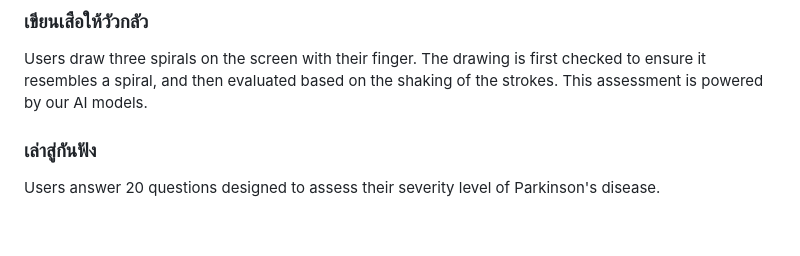
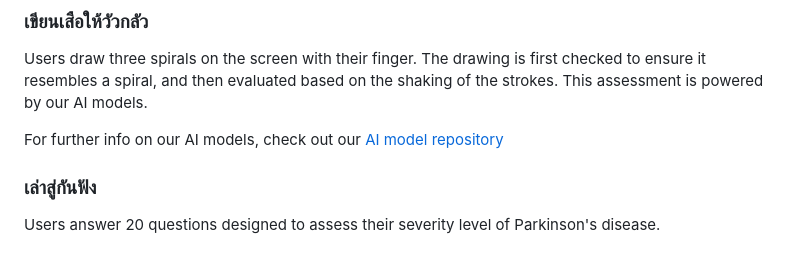
Before and after one commit to Phakbhumi/Parkinson-Early-Detection-System, a Markdown page: README.md, the part around the change. Rendered like a GitHub page; blank space fills up the shorter version.

Commit message:
Update Readme.md 3

```diff
--- a/README.md
+++ b/README.md
@@ -21,6 +21,8 @@ Users balance a ball in the middle of the screen using their hands for a set amo
 ### เขียนเสือให้วัวกลัว
 
 Users draw three spirals on the screen with their finger. The drawing is first checked to ensure it resembles a spiral, and then evaluated based on the shaking of the strokes. This assessment is powered by our AI models.
+
+For further info on our AI models, check out our [AI model repository](https://github.com/seensiravit/PA-DE)
 
 ### เล่าสู่กันฟัง
 
```
